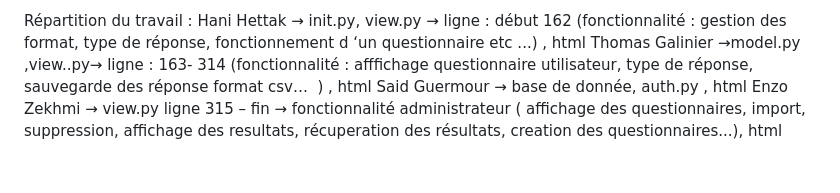
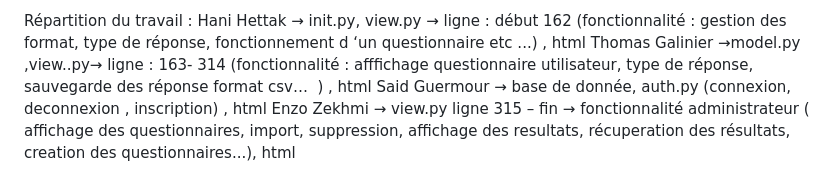
Before and after one commit to Enzoxal/L3-ASR-Questionnaire-En-Ligne, a Markdown page: README.md, the part around the change. Rendered like a GitHub page.

```diff
--- a/README.md
+++ b/README.md
@@ -65,5 +65,5 @@ onlineQuiz → Dossier global
 Répartition du travail :
 Hani Hettak → init.py, view.py → ligne : début 162 (fonctionnalité : gestion des format, type de réponse, fonctionnement d ‘un questionnaire etc ...) , html
 Thomas Galinier →model.py ,view..py→ ligne : 163- 314 (fonctionnalité : afffichage questionnaire utilisateur, type de réponse, sauvegarde des réponse format csv…  )  , html
-Said Guermour → base de donnée, auth.py , html
+Said Guermour → base de donnée, auth.py (connexion, deconnexion , inscription) , html
 Enzo Zekhmi → view.py ligne 315 – fin  → fonctionnalité administrateur ( affichage des questionnaires, import, suppression, affichage des resultats, récuperation des résultats, creation des questionnaires...), html
```
